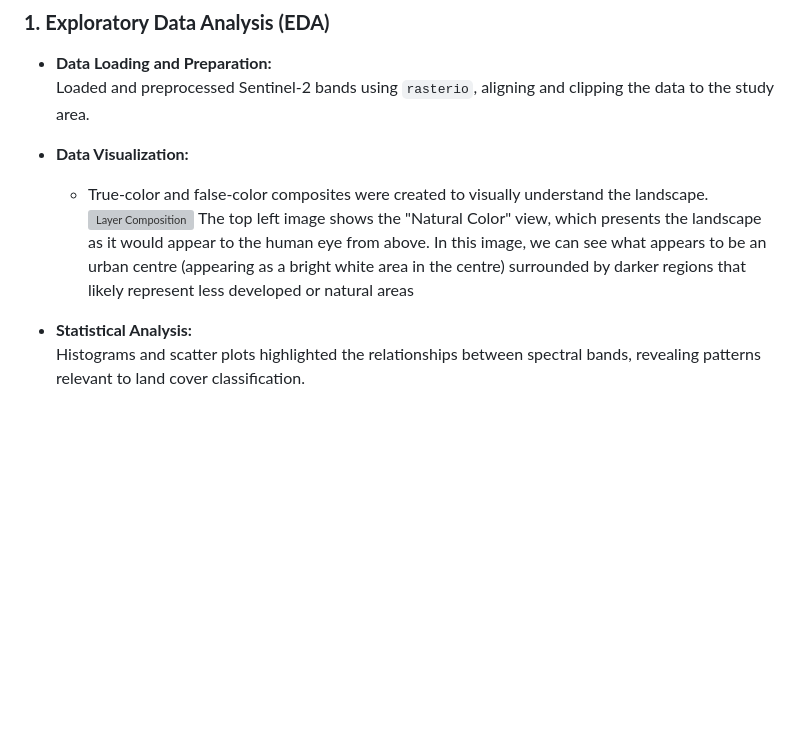
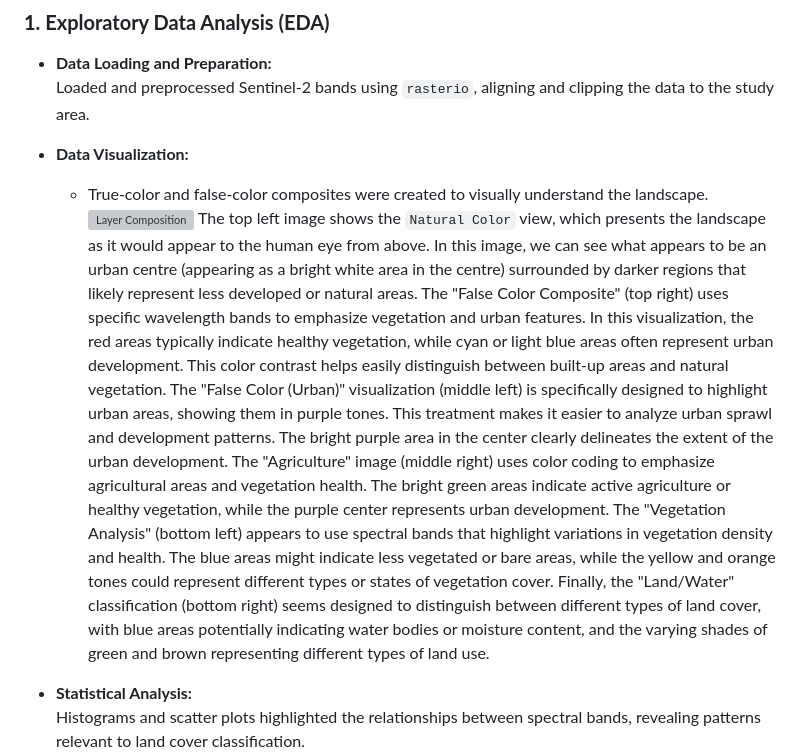
Before and after one commit to Huygens123/Sentinel-2-Image-Classification-Using-Random-Forest-and-SVM, a Markdown page: README.md, the part around one of its changes. Rendered like a GitHub page; blank space fills up the shorter version; grey boxes are pictures that could not be loaded.

```diff
--- a/README.md
+++ b/README.md
@@ -31,7 +31,12 @@ The workflow includes:
 - **Data Visualization:**
   - True-color and false-color composites were created to visually understand the landscape.
     ![Layer Composition](images/raster_band.png)
-    The top left image shows the "Natural Color" view, which presents the landscape as it would appear to the human eye from above. In this image, we can see what appears to be an urban centre (appearing as a bright white area in the centre) surrounded by darker regions that likely represent less developed or natural areas
+    The top left image shows the `Natural Color` view, which presents the landscape as it would appear to the human eye from above. In this image, we can see what appears to be an urban centre (appearing as a bright white area in the centre) surrounded by darker regions that likely represent less developed or natural areas.
+    The "False Color Composite" (top right) uses specific wavelength bands to emphasize vegetation and urban features. In this visualization, the red areas typically indicate healthy vegetation, while cyan or light blue areas often represent urban development. This color contrast helps easily distinguish between built-up areas and natural vegetation.
+    The "False Color (Urban)" visualization (middle left) is specifically designed to highlight urban areas, showing them in purple tones. This treatment makes it easier to analyze urban sprawl and development patterns. The bright purple area in the center clearly delineates the extent of the urban development.
+    The "Agriculture" image (middle right) uses color coding to emphasize agricultural areas and vegetation health. The bright green areas indicate active agriculture or healthy vegetation, while the purple center represents urban development.
+    The "Vegetation Analysis" (bottom left) appears to use spectral bands that highlight variations in vegetation density and health. The blue areas might indicate less vegetated or bare areas, while the yellow and orange tones could represent different types or states of vegetation cover.
+Finally, the "Land/Water" classification (bottom right) seems designed to distinguish between different types of land cover, with blue areas potentially indicating water bodies or moisture content, and the varying shades of green and brown representing different types of land use.
 
 - **Statistical Analysis:**
   Histograms and scatter plots highlighted the relationships between spectral bands, revealing patterns relevant to land cover classification.
```
Also changed, not shown: other parts of README.md (+1 -0 lines).
